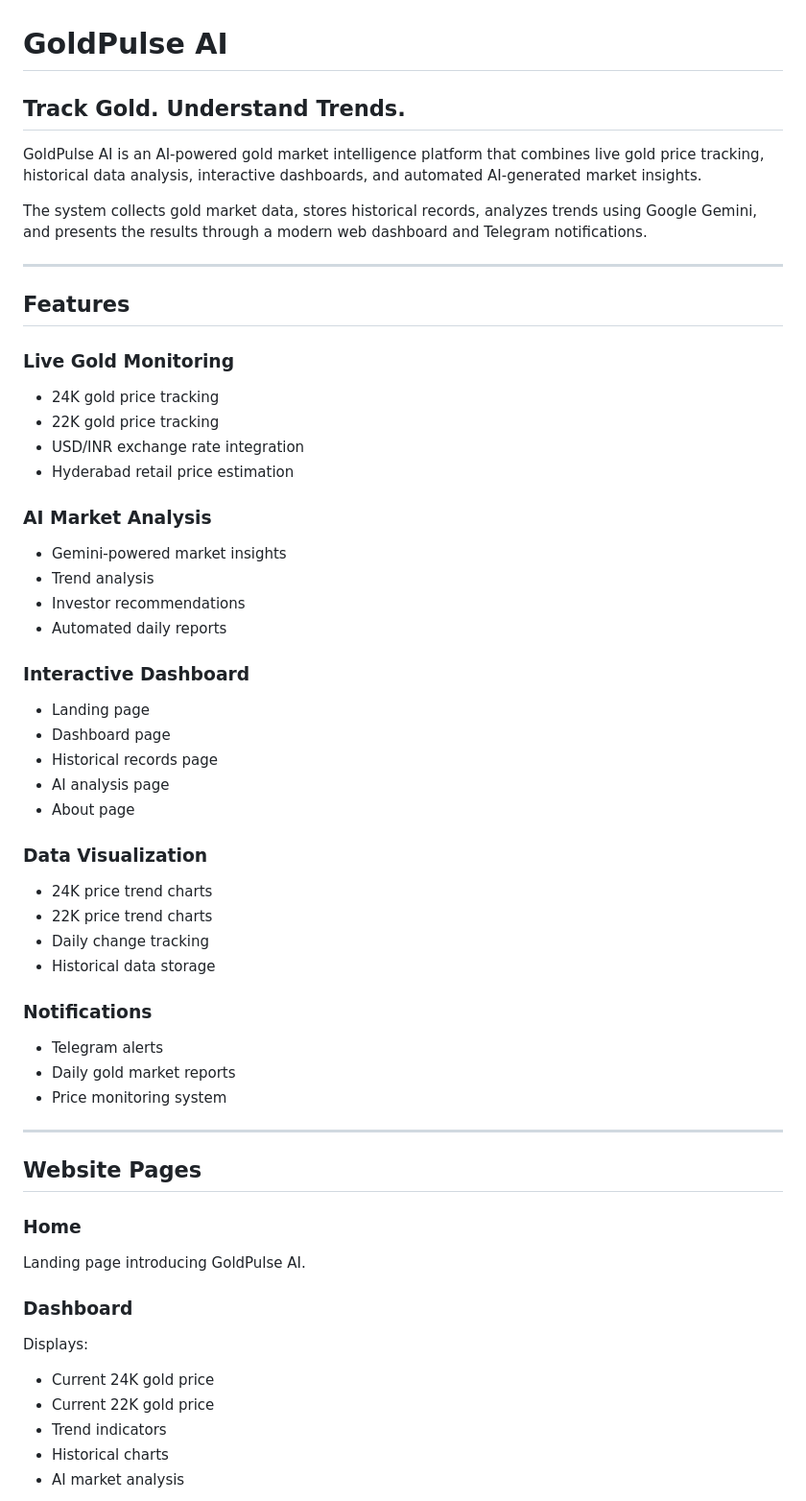
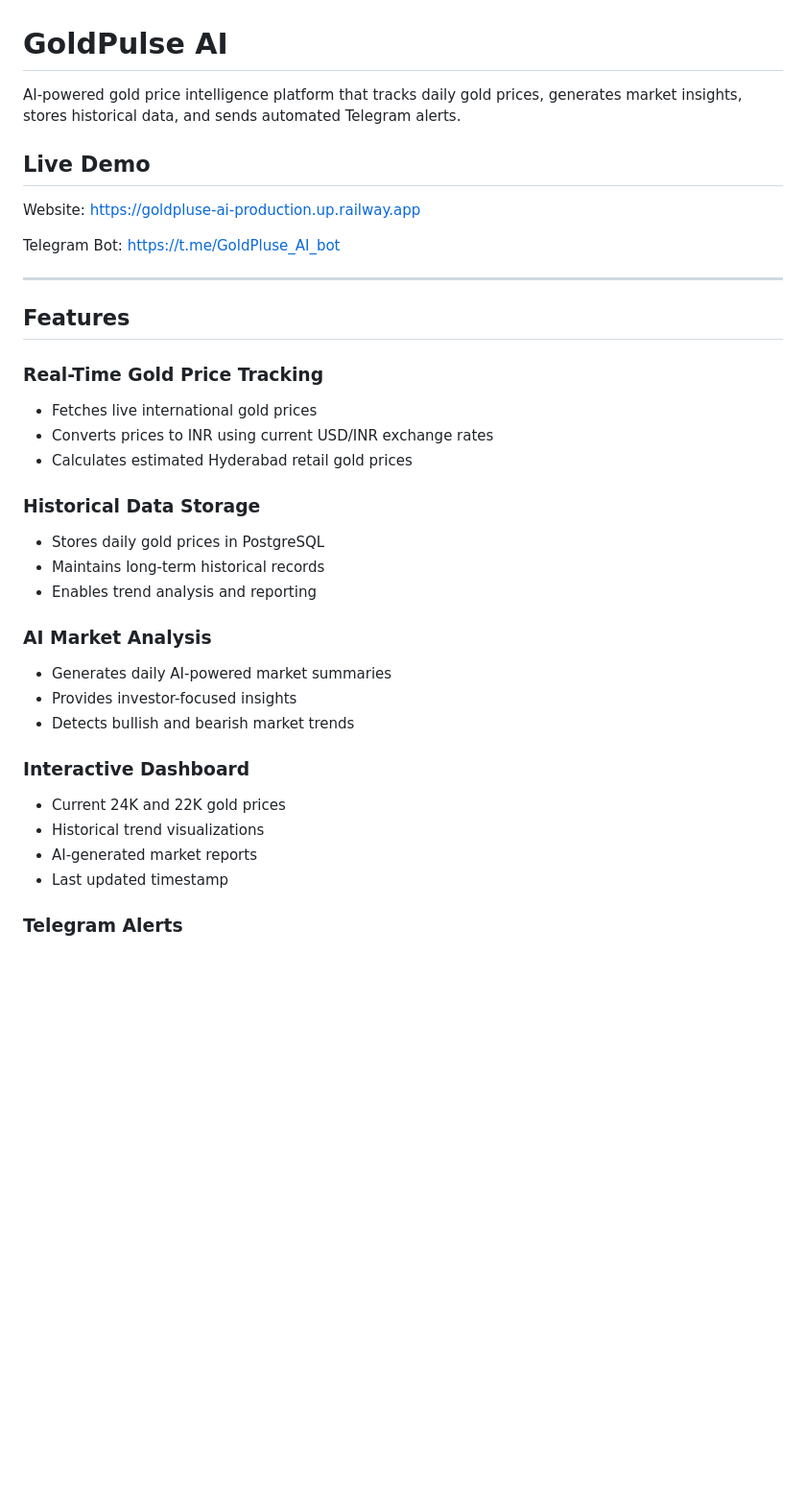
Before and after one commit to sohithchanumolu/goldpluse-ai, a Markdown page: README.md, the part around the change printed below. Shown: that part at 96% size. Drawn GitHub-style; blank space fills up the shorter version.

```diff
--- a/README.md
+++ b/README.md
@@ -1,65 +1,41 @@
 # GoldPulse AI
 
-## Track Gold. Understand Trends.
+AI-powered gold price intelligence platform that tracks daily gold prices, generates market insights, stores historical data, and sends automated Telegram alerts.
 
-GoldPulse AI is an AI-powered gold market intelligence platform that combines live gold price tracking, historical data analysis, interactive dashboards, and automated AI-generated market insights.
+## Live Demo
 
-The system collects gold market data, stores historical records, analyzes trends using Google Gemini, and presents the results through a modern web dashboard and Telegram notifications.
+Website: https://goldpluse-ai-production.up.railway.app
+
+Telegram Bot: https://t.me/GoldPluse_AI_bot
 
 ---
 
 ## Features
 
-### Live Gold Monitoring
+### Real-Time Gold Price Tracking
 
-* 24K gold price tracking
-* 22K gold price tracking
-* USD/INR exchange rate integration
-* Hyderabad retail price estimation
+* Fetches live international gold prices
+* Converts prices to INR using current USD/INR exchange rates
+* Calculates estimated Hyderabad retail gold prices
+
+### Historical Data Storage
+
+* Stores daily gold prices in PostgreSQL
+* Maintains long-term historical records
+* Enables trend analysis and reporting
 
 ### AI Market Analysis
 
-* Gemini-powered market insights
-* Trend analysis
-* Investor recommendations
-* Automated daily reports
+* Generates daily AI-powered market summaries
+* Provides investor-focused insights
+* Detects bullish and bearish market trends
 
 ### Interactive Dashboard
 
-* Landing page
-* Dashboard page
-* Historical records page
-* AI analysis page
-* About page
+* Current 24K and 22K gold prices
+* Historical trend visualizations
+* AI-generated market reports
+* Last updated timestamp
 
-### Data Visualization
+### Telegram Alerts
 
-* 24K price trend charts
-* 22K price trend charts
-* Daily change tracking
-* Historical data storage
-
-### Notifications
-
-* Telegram alerts
-* Daily gold market reports
-* Price monitoring system
-
----
-
-## Website Pages
-
-### Home
-
-Landing page introducing GoldPulse AI.
-
-### Dashboard
-
-Displays:
-
-* Current 24K gold price
-* Current 22K gold price
-* Trend indicators
-* Historical charts
-* AI market analysis
-
```
Also changed, not shown: other parts of README.md (+120 -109 lines), assets/analysis.png (added), assets/dashboard.png (added), assets/history.png (added), assets/home.png (added), 1 other file.
